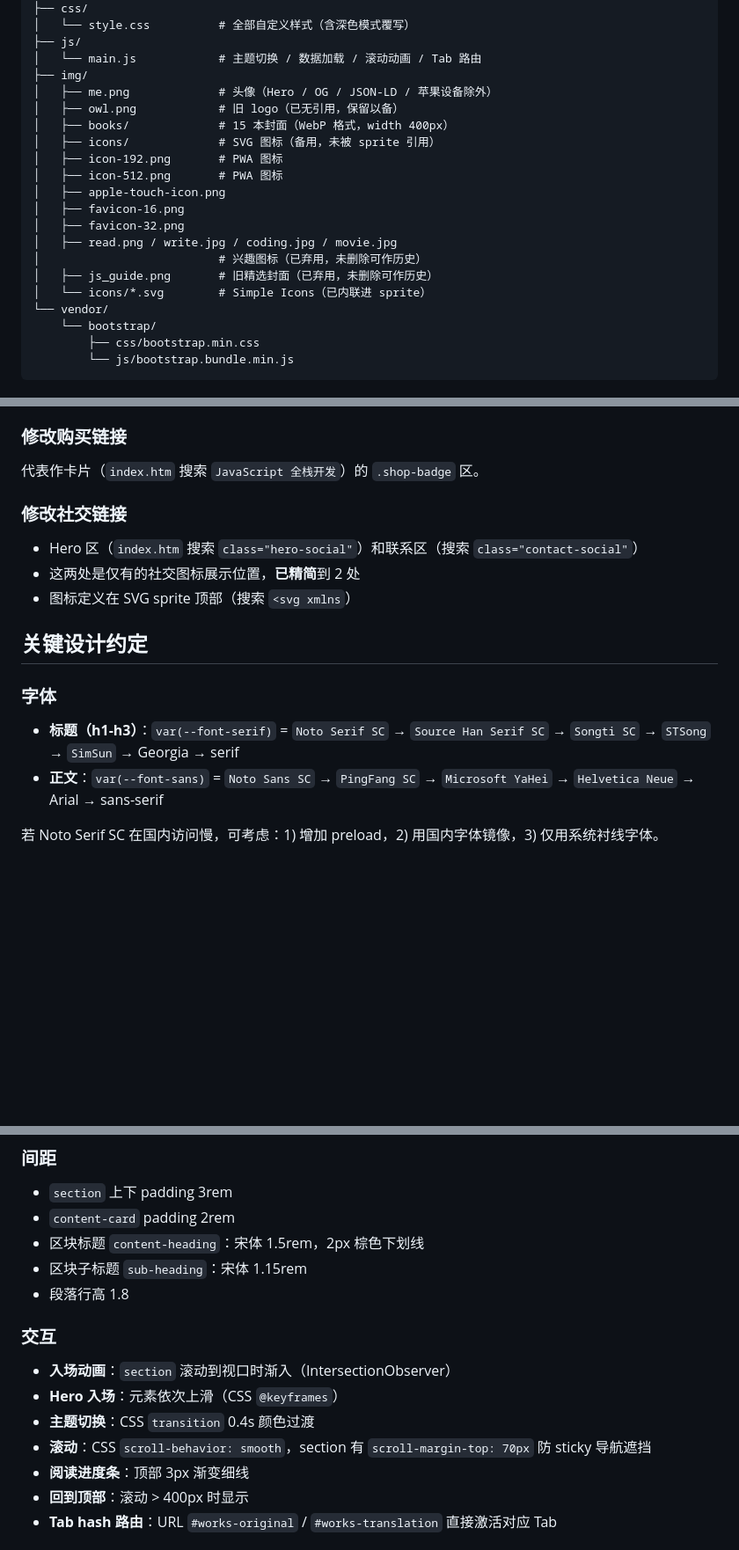
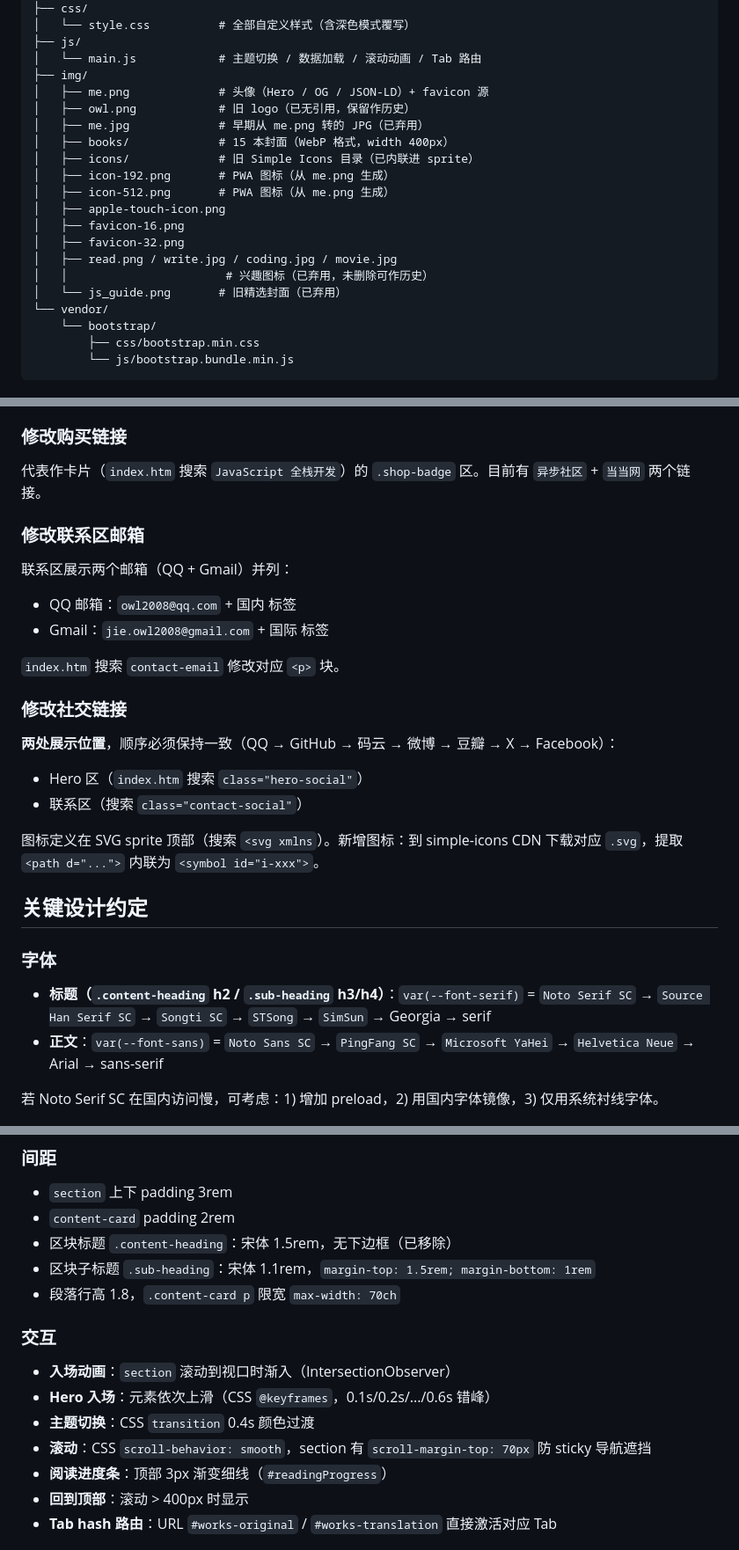
Before and after one commit to owlman/my_homepages, a Markdown page: MAINTENANCE.md, 3 parts joined by grey strips. Shown at 88% size. GitHub-like rendering; blank space fills up the shorter version.

```diff
--- a/MAINTENANCE.md
+++ b/MAINTENANCE.md
@@ -35,19 +35,19 @@ MyHome/
 ├── js/
 │   └── main.js            # 主题切换 / 数据加载 / 滚动动画 / Tab 路由
 ├── img/
-│   ├── me.png             # 头像（Hero / OG / JSON-LD / 苹果设备除外）
-│   ├── owl.png            # 旧 logo（已无引用，保留以备）
+│   ├── me.png             # 头像（Hero / OG / JSON-LD）+ favicon 源
+│   ├── owl.png            # 旧 logo（已无引用，保留作历史）
+│   ├── me.jpg             # 早期从 me.png 转的 JPG（已弃用）
 │   ├── books/             # 15 本封面（WebP 格式，width 400px）
-│   ├── icons/             # SVG 图标（备用，未被 sprite 引用）
-│   ├── icon-192.png       # PWA 图标
-│   ├── icon-512.png       # PWA 图标
+│   ├── icons/             # 旧 Simple Icons 目录（已内联进 sprite）
+│   ├── icon-192.png       # PWA 图标（从 me.png 生成）
+│   ├── icon-512.png       # PWA 图标（从 me.png 生成）
 │   ├── apple-touch-icon.png
 │   ├── favicon-16.png
 │   ├── favicon-32.png
 │   ├── read.png / write.jpg / coding.jpg / movie.jpg
-│                          # 兴趣图标（已弃用，未删除可作历史）
-│   ├── js_guide.png       # 旧精选封面（已弃用，未删除可作历史）
-│   └── icons/*.svg        # Simple Icons（已内联进 sprite）
+│   │                       # 兴趣图标（已弃用，未删除可作历史）
+│   └── js_guide.png       # 旧精选封面（已弃用）
 └── vendor/
     └── bootstrap/
         ├── css/bootstrap.min.css
@@ -105,19 +106,29 @@ Tab 角标的数字会自动从 JSON 计数。
 
 ### 修改购买链接
 
-代表作卡片（`index.htm` 搜索 `JavaScript 全栈开发`）的 `.shop-badge` 区。
+代表作卡片（`index.htm` 搜索 `JavaScript 全栈开发`）的 `.shop-badge` 区。目前有 `异步社区` + `当当网` 两个链接。
+
+### 修改联系区邮箱
+
+联系区展示两个邮箱（QQ + Gmail）并列：
+- QQ 邮箱：`owl2008@qq.com` + 国内 标签
+- Gmail：`jie.owl2008@gmail.com` + 国际 标签
+
+`index.htm` 搜索 `contact-email` 修改对应 `<p>` 块。
 
 ### 修改社交链接
 
-- Hero 区（`index.htm` 搜索 `class="hero-social"`）和联系区（搜索 `class="contact-social"`）
-- 这两处是仅有的社交图标展示位置，**已精简**到 2 处
-- 图标定义在 SVG sprite 顶部（搜索 `<svg xmlns`）
+**两处展示位置**，顺序必须保持一致（QQ → GitHub → 码云 → 微博 → 豆瓣 → X → Facebook）：
+- Hero 区（`index.htm` 搜索 `class="hero-social"`）
+- 联系区（搜索 `class="contact-social"`）
+
+图标定义在 SVG sprite 顶部（搜索 `<svg xmlns`）。新增图标：到 simple-icons CDN 下载对应 `.svg`，提取 `<path d="...">` 内联为 `<symbol id="i-xxx">`。
 
 ## 关键设计约定
 
 ### 字体
 
-- **标题（h1-h3）**：`var(--font-serif)` = `Noto Serif SC` → `Source Han Serif SC` → `Songti SC` → `STSong` → `SimSun` → Georgia → serif
+- **标题（`.content-heading` h2 / `.sub-heading` h3/h4）**：`var(--font-serif)` = `Noto Serif SC` → `Source Han Serif SC` → `Songti SC` → `STSong` → `SimSun` → Georgia → serif
 - **正文**：`var(--font-sans)` = `Noto Sans SC` → `PingFang SC` → `Microsoft YaHei` → `Helvetica Neue` → Arial → sans-serif
 
 若 Noto Serif SC 在国内访问慢，可考虑：1) 增加 preload，2) 用国内字体镜像，3) 仅用系统衬线字体。
@@ -137,17 +148,17 @@ Tab 角标的数字会自动从 JSON 计数。
 
 - `section` 上下 padding 3rem
 - `content-card` padding 2rem
-- 区块标题 `content-heading`：宋体 1.5rem，2px 棕色下划线
-- 区块子标题 `sub-heading`：宋体 1.15rem
-- 段落行高 1.8
+- 区块标题 `.content-heading`：宋体 1.5rem，无下边框（已移除）
+- 区块子标题 `.sub-heading`：宋体 1.1rem，`margin-top: 1.5rem; margin-bottom: 1rem`
+- 段落行高 1.8，`.content-card p` 限宽 `max-width: 70ch`
 
 ### 交互
 
 - **入场动画**：`section` 滚动到视口时渐入（IntersectionObserver）
-- **Hero 入场**：元素依次上滑（CSS `@keyframes`）
+- **Hero 入场**：元素依次上滑（CSS `@keyframes`，0.1s/0.2s/.../0.6s 错峰）
 - **主题切换**：CSS `transition` 0.4s 颜色过渡
 - **滚动**：CSS `scroll-behavior: smooth`，section 有 `scroll-margin-top: 70px` 防 sticky 导航遮挡
-- **阅读进度条**：顶部 3px 渐变细线
+- **阅读进度条**：顶部 3px 渐变细线（`#readingProgress`）
 - **回到顶部**：滚动 > 400px 时显示
 - **Tab hash 路由**：URL `#works-original` / `#works-translation` 直接激活对应 Tab
 
```
Also changed, not shown: other parts of MAINTENANCE.md (+54 -12 lines).
